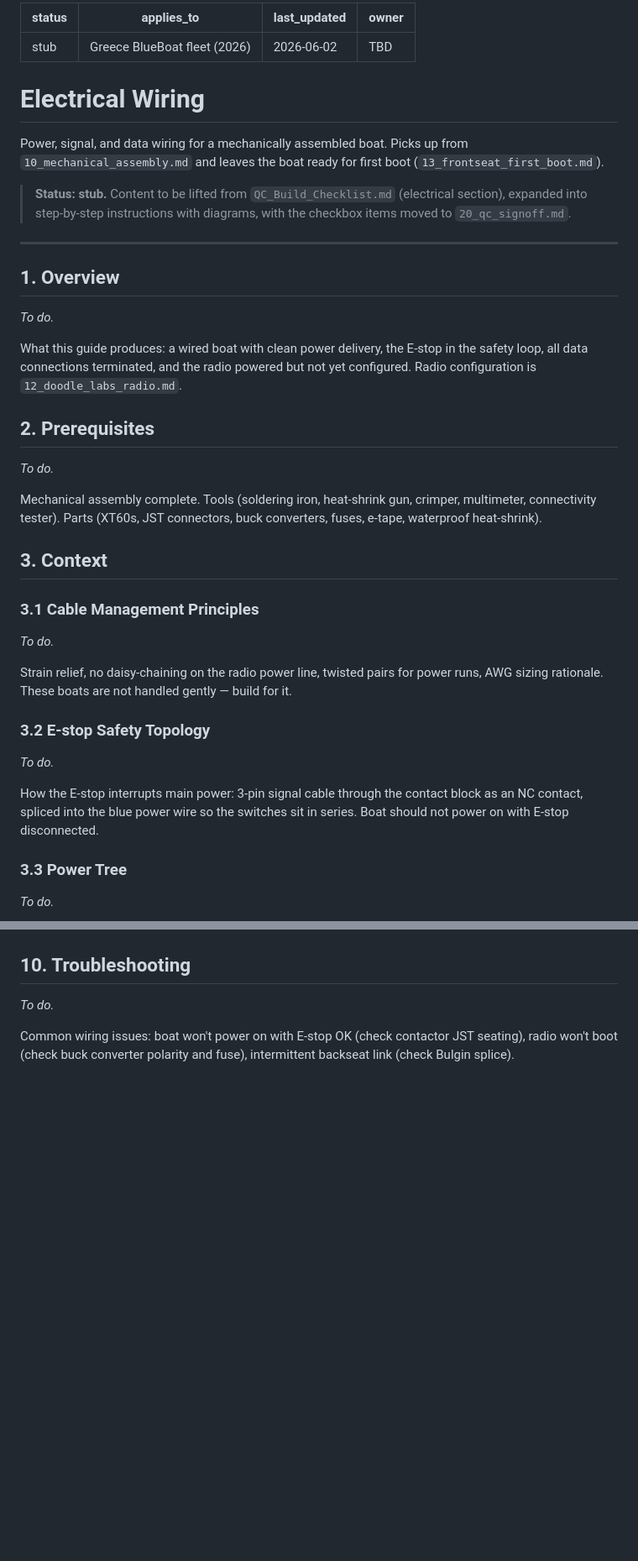
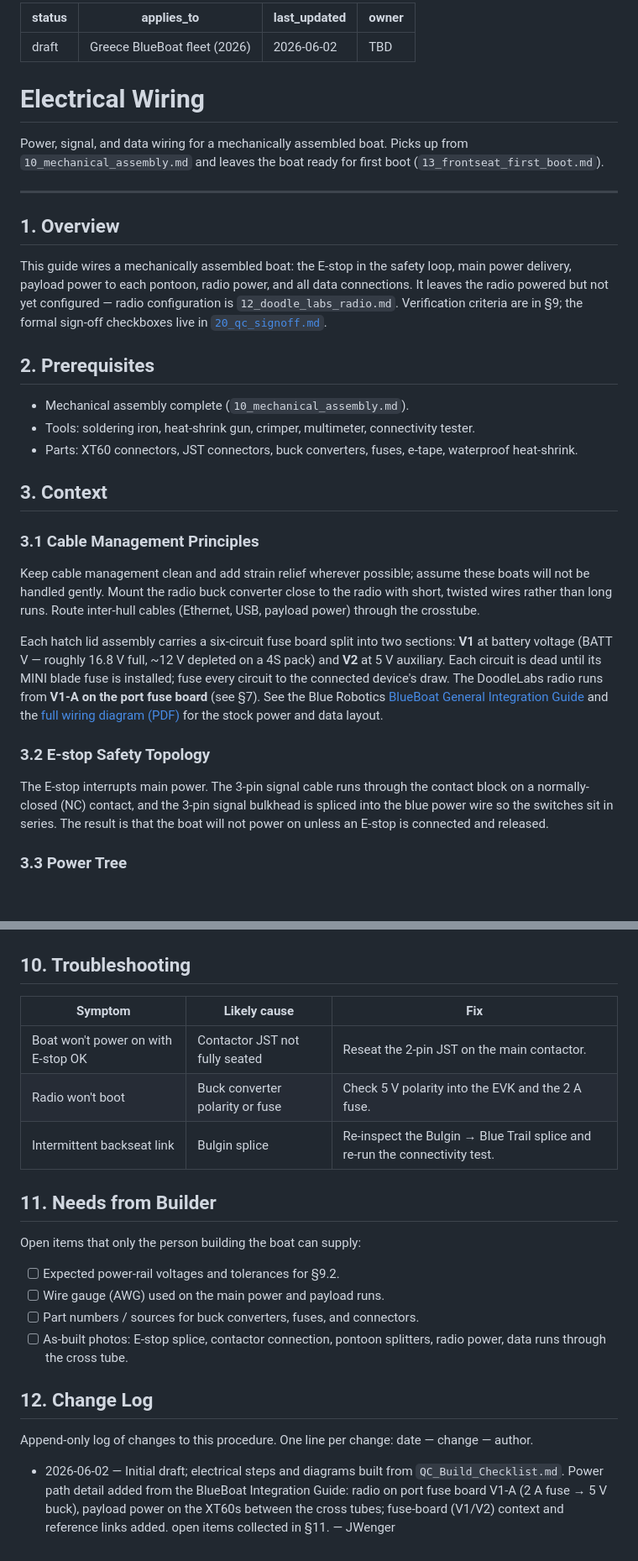
Before and after one commit to pavlab-mit/moos-ivp-greece, a Markdown page: documentation/11_electrical_wiring.md, 2 parts joined by grey strips. Shown at 84% size. GitHub-like rendering; blank space fills up the shorter version.

Commit message:
first pass open to overhaul as needed

```diff
--- a/documentation/11_electrical_wiring.md
+++ b/documentation/11_electrical_wiring.md
@@ -1,5 +1,5 @@
 ---
-status: stub
+status: draft
 applies_to: Greece BlueBoat fleet (2026)
 last_updated: 2026-06-02
 owner: TBD
@@ -11,42 +11,51 @@ Power, signal, and data wiring for a mechanically assembled boat. Picks up
 from `10_mechanical_assembly.md` and leaves the boat ready for first boot
 (`13_frontseat_first_boot.md`).
 
-> **Status: stub.** Content to be lifted from `QC_Build_Checklist.md`
-> (electrical section), expanded into step-by-step instructions with
-> diagrams, with the checkbox items moved to `20_qc_signoff.md`.
-
 ---
 
 ## 1. Overview
-_To do._
 
-What this guide produces: a wired boat with clean power delivery, the
-E-stop in the safety loop, all data connections terminated, and the radio
-powered but not yet configured. Radio configuration is `12_doodle_labs_radio.md`.
+This guide wires a mechanically assembled boat: the E-stop in the safety
+loop, main power delivery, payload power to each pontoon, radio power, and all
+data connections. It leaves the radio powered but not yet configured — radio
+configuration is `12_doodle_labs_radio.md`. Verification criteria are in §9;
+the formal sign-off checkboxes live in
+[`20_qc_signoff.md`](20_qc_signoff.md).
 
 ## 2. Prerequisites
-_To do._
 
-Mechanical assembly complete. Tools (soldering iron, heat-shrink gun,
-crimper, multimeter, connectivity tester). Parts (XT60s, JST connectors,
-buck converters, fuses, e-tape, waterproof heat-shrink).
+- Mechanical assembly complete (`10_mechanical_assembly.md`).
+- Tools: soldering iron, heat-shrink gun, crimper, multimeter, connectivity
+  tester.
+- Parts: XT60 connectors, JST connectors, buck converters, fuses, e-tape,
+  waterproof heat-shrink.
 
 ## 3. Context
 
 ### 3.1 Cable Management Principles
-_To do._
 
-Strain relief, no daisy-chaining on the radio power line, twisted pairs for
-power runs, AWG sizing rationale. These boats are not handled gently —
-build for it.
+Keep cable management clean and add strain relief wherever possible; assume
+these boats will not be handled gently. Mount the radio buck converter close
+to the radio with short, twisted wires rather than long runs. Route inter-hull
+cables (Ethernet, USB, payload power) through the crosstube.
+
+Each hatch lid assembly carries a six-circuit fuse board split into two
+sections: **V1** at battery voltage (BATT V — roughly 16.8 V full, ~12 V
+depleted on a 4S pack) and **V2** at 5 V auxiliary. Each circuit is dead until
+its MINI blade fuse is installed; fuse every circuit to the connected device's
+draw. The DoodleLabs radio runs from **V1-A on the port fuse board** (see §7).
+See the Blue Robotics
+[BlueBoat General Integration Guide](https://bluerobotics.com/learn/blueboat-general-integration-guide/#electrical-and-data-interfacing)
+and the
+[full wiring diagram (PDF)](https://bluerobotics.com/wp-content/uploads/2025/06/BLUEBOAT-WIRING-DIAGRAM-6_30_2025.pdf)
+for the stock power and data layout.
 
 ### 3.2 E-stop Safety Topology
-_To do._
 
-How the E-stop interrupts main power: 3-pin signal cable through the
-contact block as an NC contact, spliced into the blue power wire so the
-switches sit in series. Boat should not power on with E-stop disconnected.
+The E-stop interrupts main power. The 3-pin signal cable runs through the
+contact block on a normally-closed (NC) contact, and the 3-pin signal bulkhead
+is spliced into the blue power wire so the switches sit in series. The result
+is that the boat will not power on unless an E-stop is connected and released.
 
 ### 3.3 Power Tree
-_To do._
 
@@ -152,7 +169,29 @@ power.
 
 ## 10. Troubleshooting
-_To do._
 
-Common wiring issues: boat won't power on with E-stop OK (check contactor
-JST seating), radio won't boot (check buck converter polarity and fuse),
-intermittent backseat link (check Bulgin splice).
+| Symptom | Likely cause | Fix |
+|---|---|---|
+| Boat won't power on with E-stop OK | Contactor JST not fully seated | Reseat the 2-pin JST on the main contactor. |
+| Radio won't boot | Buck converter polarity or fuse | Check 5 V polarity into the EVK and the 2 A fuse. |
+| Intermittent backseat link | Bulgin splice | Re-inspect the Bulgin → Blue Trail splice and re-run the connectivity test. |
+
+## 11. Needs from Builder
+
+Open items that only the person building the boat can supply:
+
+- [ ] Expected power-rail voltages and tolerances for §9.2.
+- [ ] Wire gauge (AWG) used on the main power and payload runs.
+- [ ] Part numbers / sources for buck converters, fuses, and connectors.
+- [ ] As-built photos: E-stop splice, contactor connection, pontoon
+      splitters, radio power, data runs through the cross tube.
+
+## 12. Change Log
+
+Append-only log of changes to this procedure. One line per change: date —
+change — author.
+
+- 2026-06-02 — Initial draft; electrical steps and diagrams built from
+  `QC_Build_Checklist.md`. Power path detail added from the BlueBoat Integration Guide:
+  radio on port fuse board V1-A (2 A fuse → 5 V buck), payload power on the
+  XT60s between the cross tubes; fuse-board (V1/V2) context and reference
+  links added. open items collected in §11. — JWenger
```
Also changed, not shown: other parts of documentation/11_electrical_wiring.md (+67 -59 lines).
